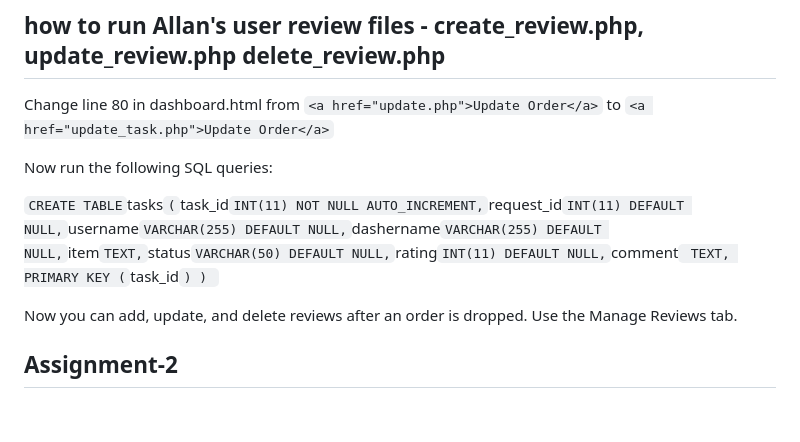
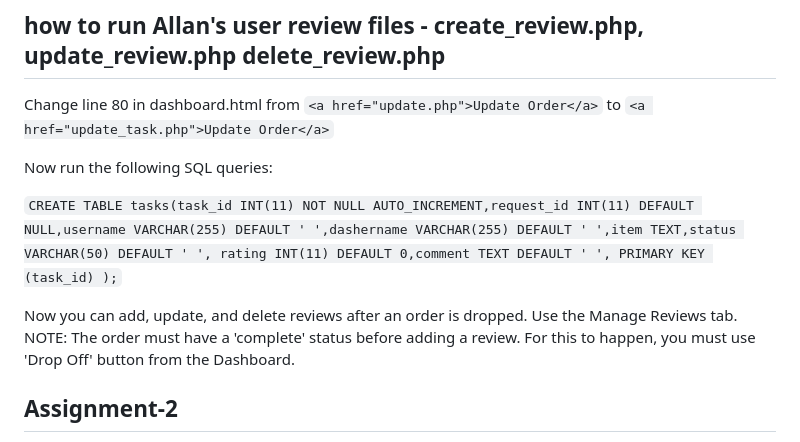
Before and after one commit to AdaTsanQin/COMP333, a Markdown page: README.md, the part around the change. GitHub-like rendering; blank space fills up the shorter version.

Commit message:
Updated instructions

```diff
--- a/README.md
+++ b/README.md
@@ -55,20 +55,11 @@ Change line 80 in dashboard.html from
 Now run the following SQL queries:
 
 `
-CREATE TABLE `tasks` (
-  `task_id` INT(11) NOT NULL AUTO_INCREMENT,
-  `request_id` INT(11) DEFAULT NULL,
-  `username` VARCHAR(255) DEFAULT NULL,
-  `dashername` VARCHAR(255) DEFAULT NULL,
-  `item` TEXT,
-  `status` VARCHAR(50) DEFAULT NULL,
-  `rating` INT(11) DEFAULT NULL,
-  `comment` TEXT,
-  PRIMARY KEY (`task_id`)
-)
+CREATE TABLE tasks(task_id INT(11) NOT NULL AUTO_INCREMENT,request_id INT(11) DEFAULT NULL,username VARCHAR(255) DEFAULT ' ',dashername VARCHAR(255) DEFAULT ' ',item TEXT,status VARCHAR(50) DEFAULT ' ', rating INT(11) DEFAULT 0,comment TEXT DEFAULT ' ', PRIMARY KEY (task_id) );
 `
 
 Now you can add, update, and delete reviews after an order is dropped. Use the Manage Reviews tab.
+NOTE: The order must have a 'complete' status before adding a review. For this to happen, you must use 'Drop Off' button from the Dashboard.
 
 
 ## Assignment-2
```
